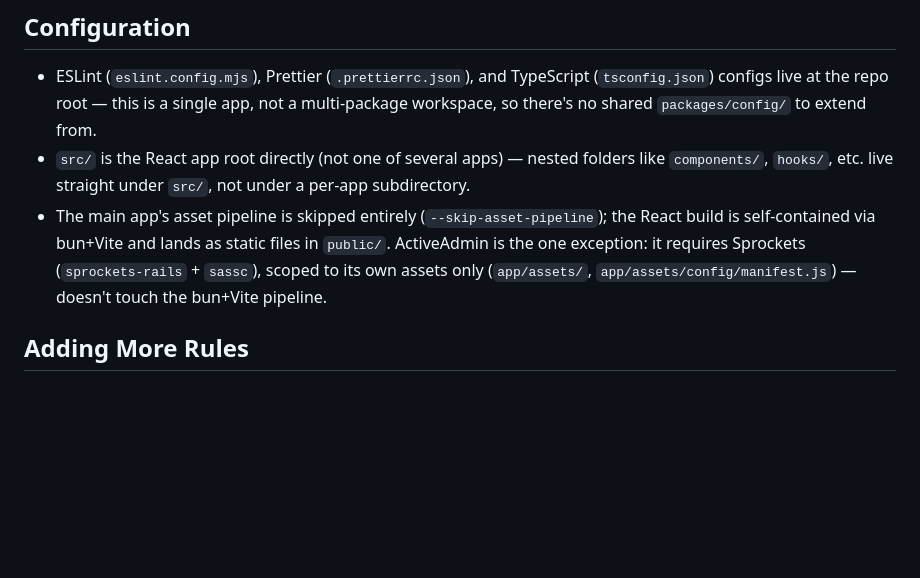
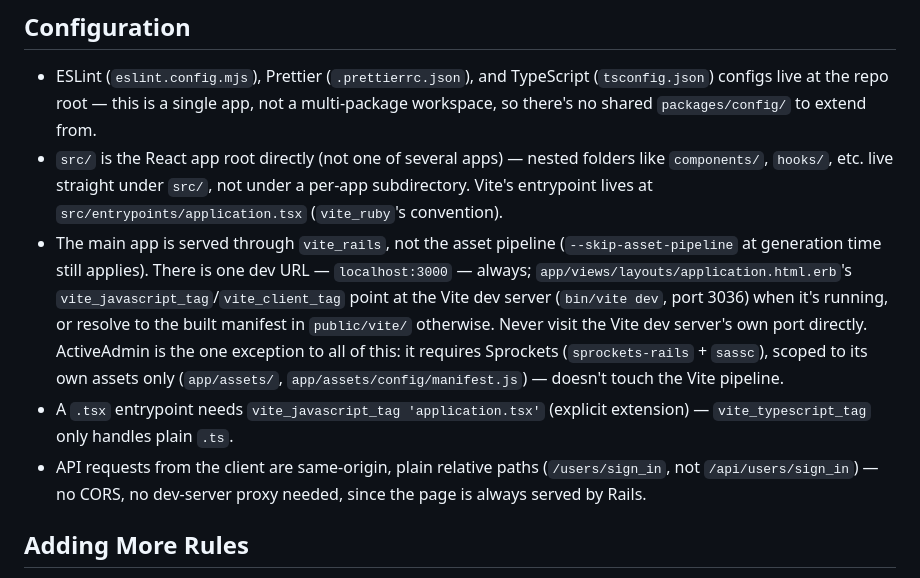
Before and after one commit to markrebec/greenhill, a Markdown page: CLAUDE.md, the part around the change. Rendered like a GitHub page; blank space fills up the shorter version.

Commit message:
Update CLAUDE.md for vite_rails (single dev URL, no /api prefix)
Co-Authored-By: Claude Sonnet 5 <noreply@anthropic.com>

```diff
--- a/CLAUDE.md
+++ b/CLAUDE.md
@@ -52,8 +52,10 @@ For a project overview and an index of all documentation, see `README.md`.
 ## Configuration
 
 - ESLint (`eslint.config.mjs`), Prettier (`.prettierrc.json`), and TypeScript (`tsconfig.json`) configs live at the repo root — this is a single app, not a multi-package workspace, so there's no shared `packages/config/` to extend from.
-- `src/` is the React app root directly (not one of several apps) — nested folders like `components/`, `hooks/`, etc. live straight under `src/`, not under a per-app subdirectory.
-- The main app's asset pipeline is skipped entirely (`--skip-asset-pipeline`); the React build is self-contained via bun+Vite and lands as static files in `public/`. ActiveAdmin is the one exception: it requires Sprockets (`sprockets-rails` + `sassc`), scoped to its own assets only (`app/assets/`, `app/assets/config/manifest.js`) — doesn't touch the bun+Vite pipeline.
+- `src/` is the React app root directly (not one of several apps) — nested folders like `components/`, `hooks/`, etc. live straight under `src/`, not under a per-app subdirectory. Vite's entrypoint lives at `src/entrypoints/application.tsx` (`vite_ruby`'s convention).
+- The main app is served through `vite_rails`, not the asset pipeline (`--skip-asset-pipeline` at generation time still applies). There is one dev URL — `localhost:3000` — always; `app/views/layouts/application.html.erb`'s `vite_javascript_tag`/`vite_client_tag` point at the Vite dev server (`bin/vite dev`, port 3036) when it's running, or resolve to the built manifest in `public/vite/` otherwise. Never visit the Vite dev server's own port directly. ActiveAdmin is the one exception to all of this: it requires Sprockets (`sprockets-rails` + `sassc`), scoped to its own assets only (`app/assets/`, `app/assets/config/manifest.js`) — doesn't touch the Vite pipeline.
+- A `.tsx` entrypoint needs `vite_javascript_tag 'application.tsx'` (explicit extension) — `vite_typescript_tag` only handles plain `.ts`.
+- API requests from the client are same-origin, plain relative paths (`/users/sign_in`, not `/api/users/sign_in`) — no CORS, no dev-server proxy needed, since the page is always served by Rails.
 
 ## Adding More Rules
 
```
